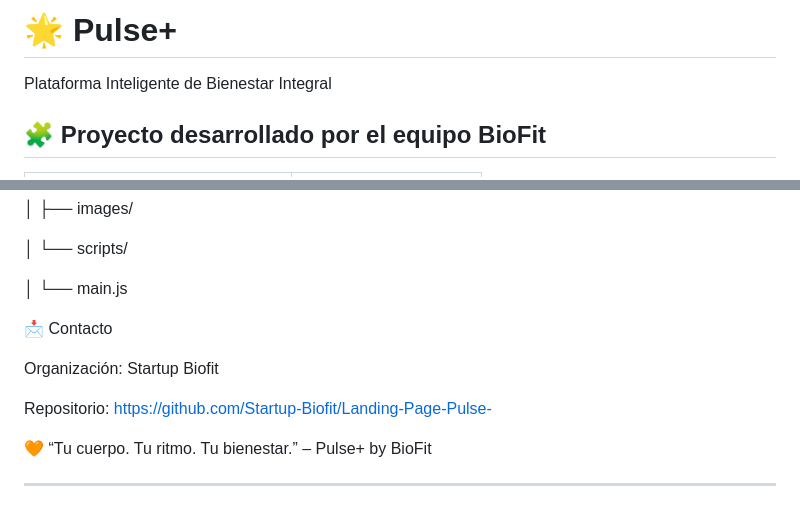
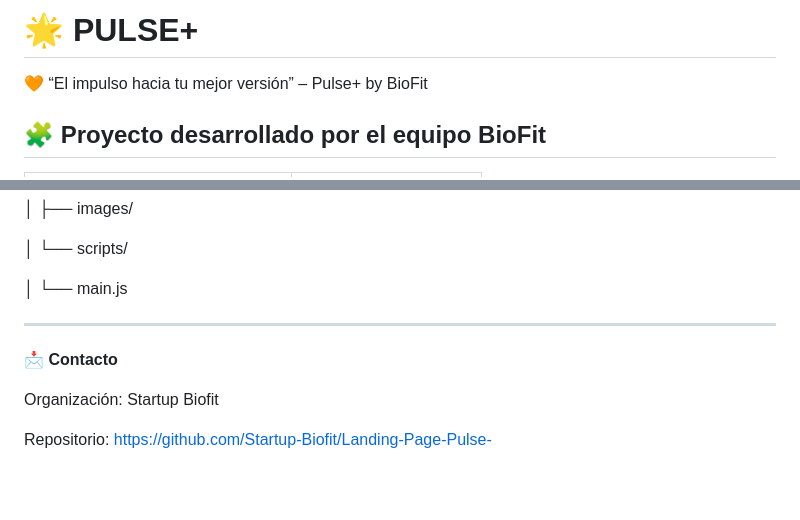
Before and after one commit to Startup-Biofit/Landing-Page-Pulse-, a Markdown page: README.md, 2 parts joined by grey strips. Rendered like a GitHub page; blank space fills up the shorter version.

Commit message:
Revise README branding and contact details
Updated branding and contact information in README.

```diff
--- a/README.md
+++ b/README.md
@@ -1,5 +1,5 @@
-# 🌟 Pulse+
-Plataforma Inteligente de Bienestar Integral
+# 🌟 PULSE+
+🧡 “El impulso hacia tu mejor versión” – Pulse+ by BioFit
 
 ## 🧩 Proyecto desarrollado por el equipo **BioFit**
 
@@ -106,13 +106,10 @@ landing-page-pulse/
 
 │ └── main.js
 
+---
 
-📩 Contacto
+📩 **Contacto**
 
 Organización: Startup Biofit
 
 Repositorio: https://github.com/Startup-Biofit/Landing-Page-Pulse-
-
-🧡 “Tu cuerpo. Tu ritmo. Tu bienestar.” – Pulse+ by BioFit
-
----
```
